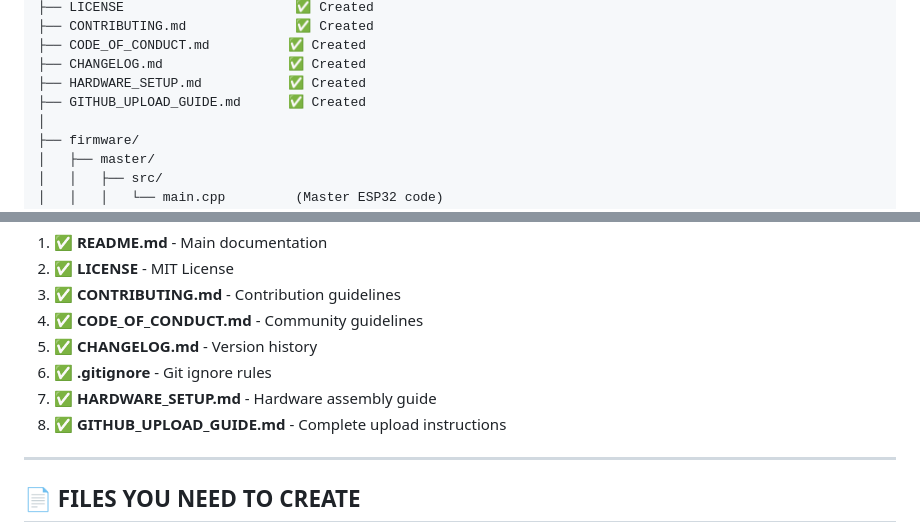
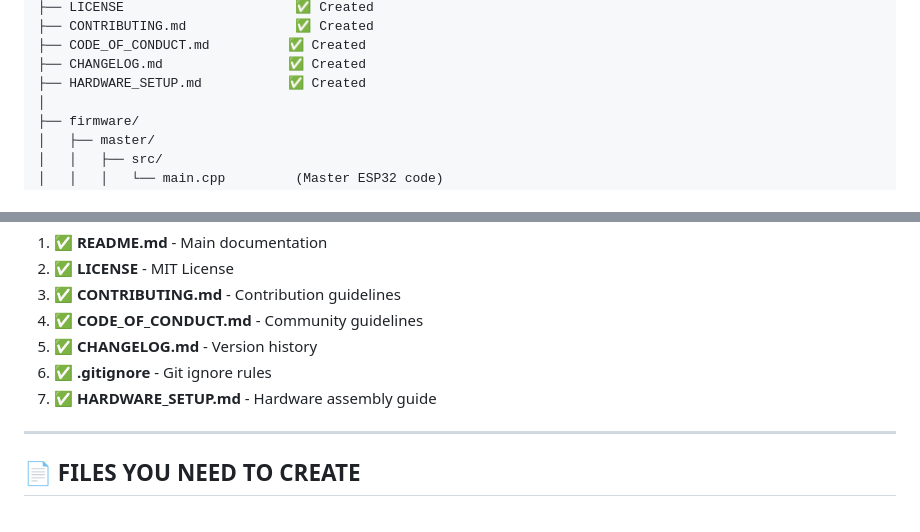
Before and after one commit to asifahamed-ece/REC-Quiz-Buzzer-System, a Markdown page: QUICK_REFERENCE.md, 2 parts joined by grey strips. GitHub-like rendering.

```diff
--- a/QUICK_REFERENCE.md
+++ b/QUICK_REFERENCE.md
@@ -85,7 +85,6 @@ REC-Quiz-Buzzer-System/
 ├── CODE_OF_CONDUCT.md          ✅ Created
 ├── CHANGELOG.md                ✅ Created
 ├── HARDWARE_SETUP.md           ✅ Created
-├── GITHUB_UPLOAD_GUIDE.md      ✅ Created
 │
 ├── firmware/
 │   ├── master/
@@ -148,7 +147,6 @@ All these files are ready to download from above:
 5. ✅ **CHANGELOG.md** - Version history
 6. ✅ **.gitignore** - Git ignore rules
 7. ✅ **HARDWARE_SETUP.md** - Hardware assembly guide
-8. ✅ **GITHUB_UPLOAD_GUIDE.md** - Complete upload instructions
 
 ---
 
```
